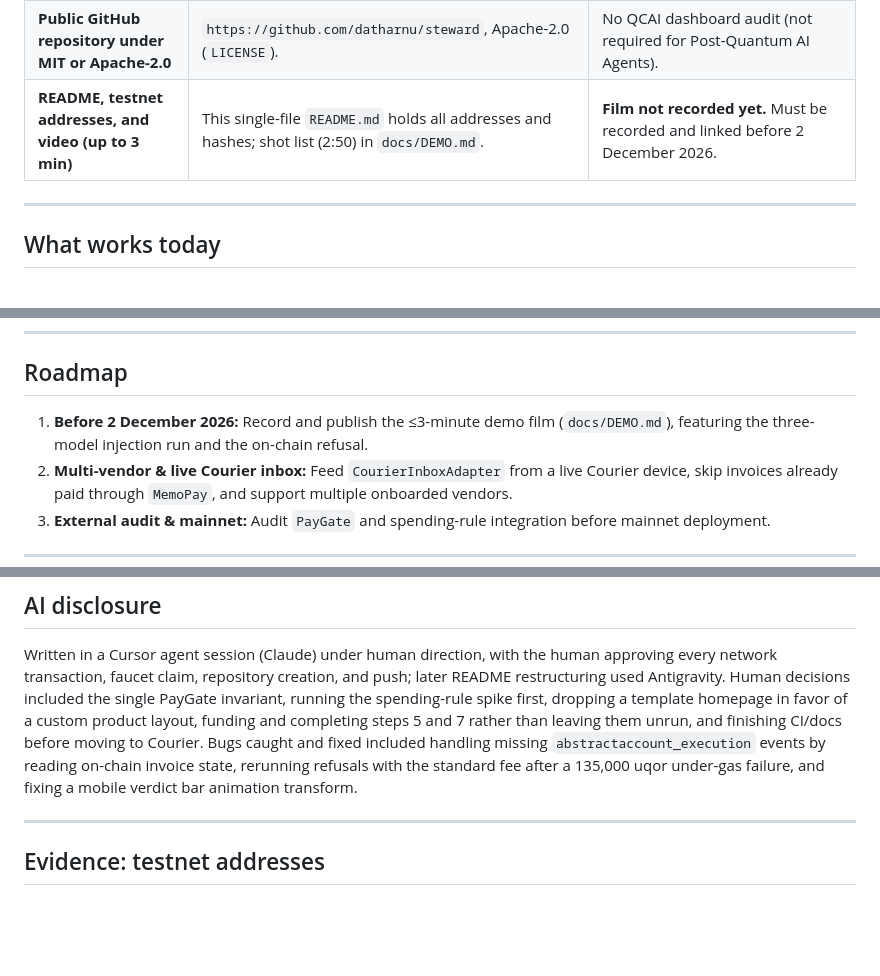
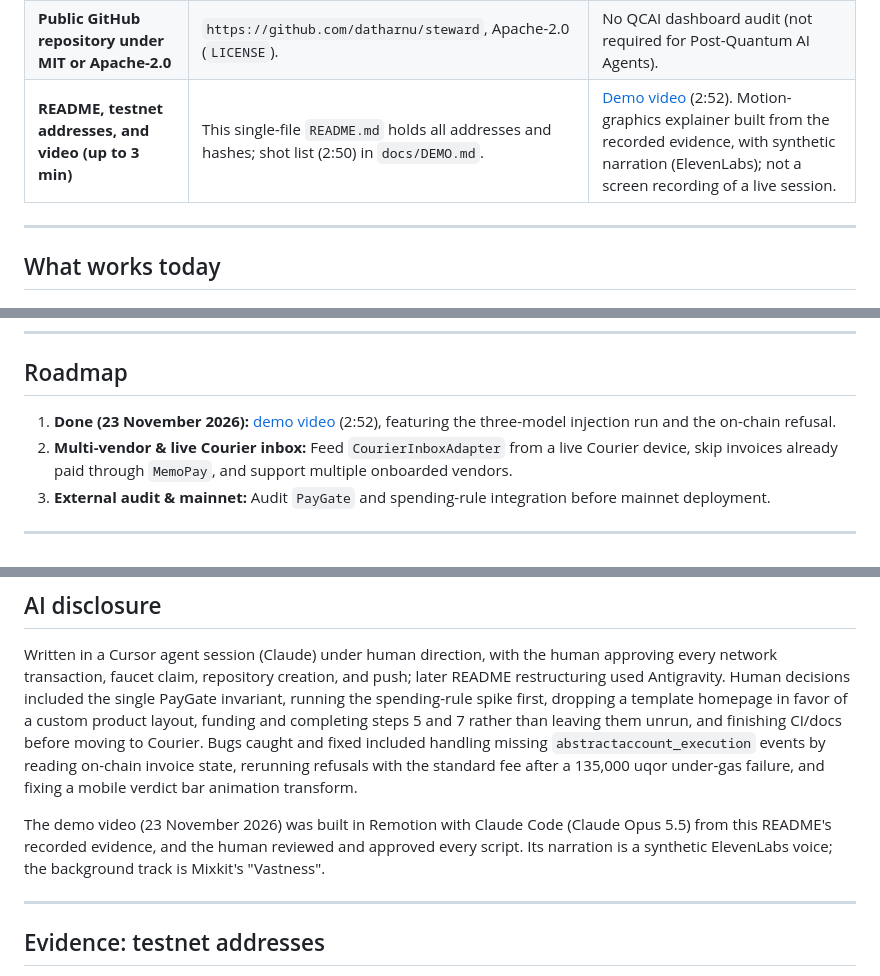
Before and after one commit to datharnu/steward, a Markdown page: README.md, 3 parts joined by grey strips. GitHub-like rendering; blank space fills up the shorter version.

```diff
--- a/README.md
+++ b/README.md
@@ -184,7 +188,7 @@ Built for **Build Before Q-Day** (`https://build.qorechain.io/`), category bount
 | **Smart-account spending rules** | Linked in `E1796894…8F6AC9E4`: `1 uqor`/tx, `1 uqor`/day, 0 denoms, only `PayGate.pay` and `PayGate.queue`; refused direct `fUSD.transfer` (`92854431…`) and bank send (`F8F7CD24…`). | Session renewed on 23 Nov 2026 (`CAD63319…`) until `16 Dec 2026 23:59 UTC`; after that the owner runs `npm run link` again. |
 | **Authenticated messaging** | Vendor ML-DSA-87 invoice signatures verified on chain via `pqcVerify` (`3DEB1D5B…`), wrong key refused (`75FF8354…`), mandate signed/sealed with QoreSign + QoreSeal, hash-chained ML-DSA agent receipts. | Invoices arrive as signed JSON files, or from a Courier drop directory through `CourierInboxAdapter`. The adapter is tested with a Courier-signed invoice, not yet run against a live Courier relay. |
 | **Public GitHub repository under MIT or Apache-2.0** | `https://github.com/datharnu/steward`, Apache-2.0 (`LICENSE`). | No QCAI dashboard audit (not required for Post-Quantum AI Agents). |
-| **README, testnet addresses, and video (up to 3 min)** | This single-file `README.md` holds all addresses and hashes; shot list (2:50) in `docs/DEMO.md`. | **Film not recorded yet.** Must be recorded and linked before 2 December 2026. |
+| **README, testnet addresses, and video (up to 3 min)** | This single-file `README.md` holds all addresses and hashes; shot list (2:50) in `docs/DEMO.md`. | [Demo video](https://drive.google.com/file/d/1mUh-dda2ASZyrWBwMMkpk_qW5mIdrAT5/view) (2:52). Motion-graphics explainer built from the recorded evidence, with synthetic narration (ElevenLabs); not a screen recording of a live session. |
 
 ---
 
@@ -284,7 +288,7 @@ Live scripts (`npm run deploy`, `npm run link`, `npm run fund`, `npm run cli`, `
 
 ## Roadmap
 
-1. **Before 2 December 2026:** Record and publish the ≤3-minute demo film (`docs/DEMO.md`), featuring the three-model injection run and the on-chain refusal.
+1. **Done (23 November 2026):** [demo video](https://drive.google.com/file/d/1mUh-dda2ASZyrWBwMMkpk_qW5mIdrAT5/view) (2:52), featuring the three-model injection run and the on-chain refusal.
 2. **Multi-vendor & live Courier inbox:** Feed `CourierInboxAdapter` from a live Courier device, skip invoices already paid through `MemoPay`, and support multiple onboarded vendors.
 3. **External audit & mainnet:** Audit `PayGate` and spending-rule integration before mainnet deployment.
 
@@ -307,6 +311,8 @@ Built during **Build Before Q-Day** (November 2026; deadline 2 December 2026 at
 ## AI disclosure
 
 Written in a Cursor agent session (Claude) under human direction, with the human approving every network transaction, faucet claim, repository creation, and push; later README restructuring used Antigravity. Human decisions included the single PayGate invariant, running the spending-rule spike first, dropping a template homepage in favor of a custom product layout, funding and completing steps 5 and 7 rather than leaving them unrun, and finishing CI/docs before moving to Courier. Bugs caught and fixed included handling missing `abstractaccount_execution` events by reading on-chain invoice state, rerunning refusals with the standard fee after a 135,000 uqor under-gas failure, and fixing a mobile verdict bar animation transform.
+
+The demo video (23 November 2026) was built in Remotion with Claude Code (Claude Opus 5.5) from this README's recorded evidence, and the human reviewed and approved every script. Its narration is a synthetic ElevenLabs voice; the background track is Mixkit's "Vastness".
 
 ---
 
```
Also changed, not shown: other parts of README.md (+5 -1 lines), docs/PROJECT_PAGE.md (+1 -1 lines), docs/video-thumb.jpg (added).
